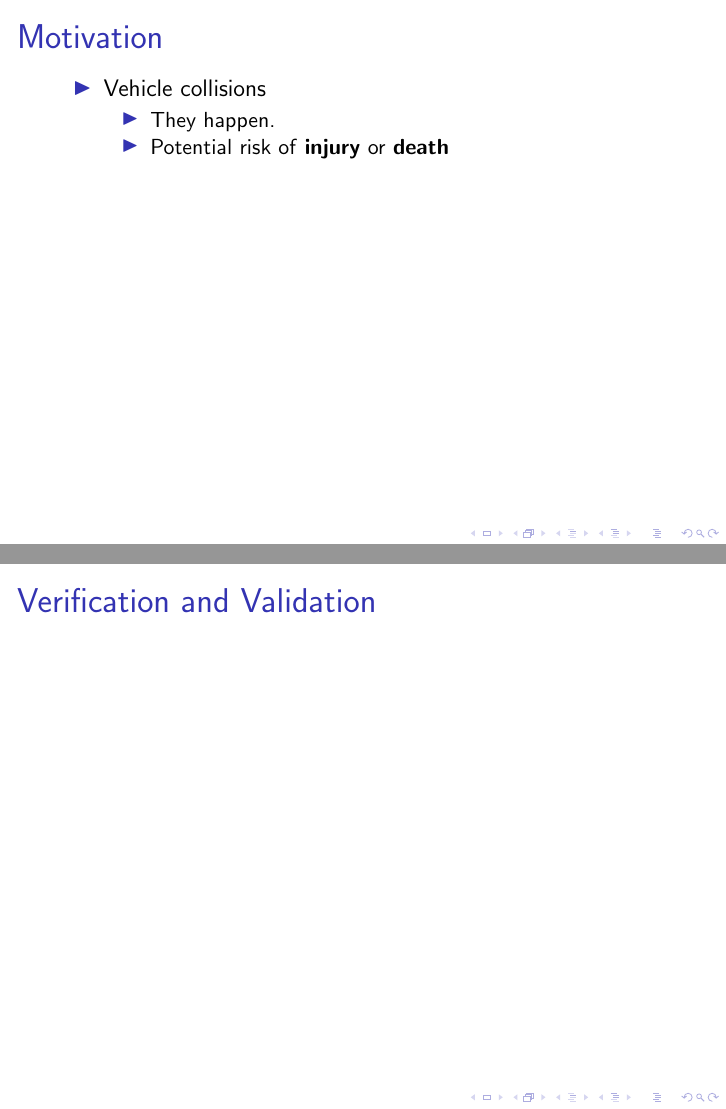
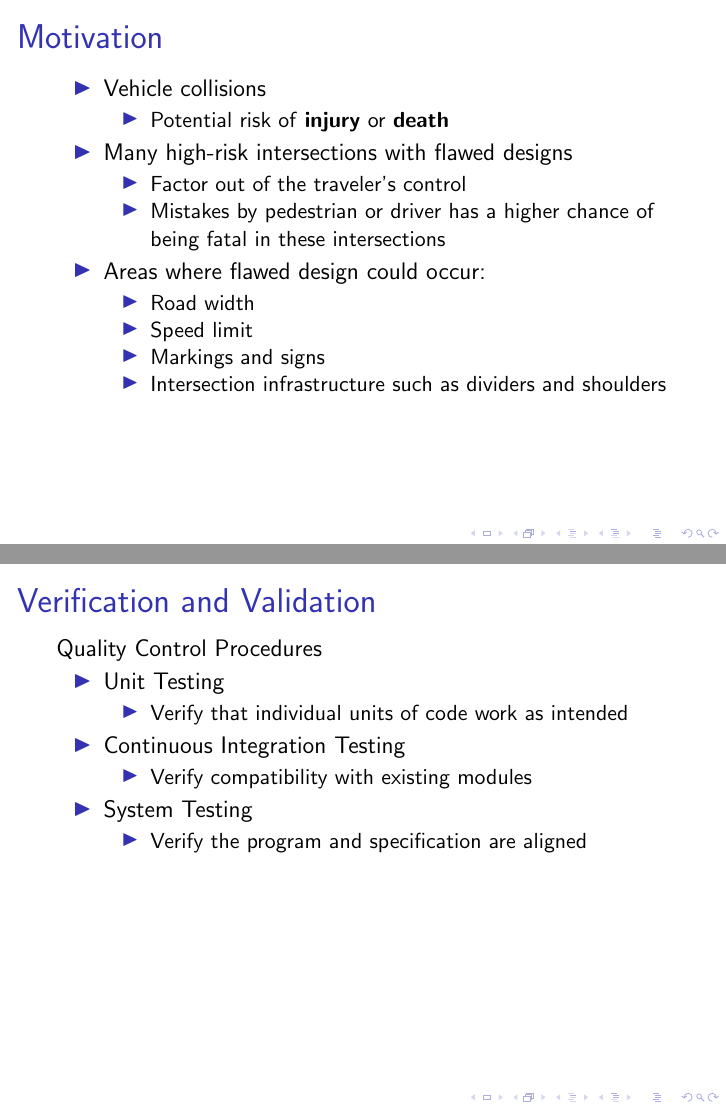
Before and after one commit to arkinmodi/NavSafe, LaTeX slides (FinalPresentation/presentation.tex): pages 4 and 8 of 9, joined at a grey line. Compiled offline with pdfLaTeX.

Commit message:
Completed multiple slides

```diff
--- a/FinalPresentation/presentation.tex
+++ b/FinalPresentation/presentation.tex
@@ -26,7 +26,7 @@
     Timothy Choy
 }
 \institute{Department of Software and Computing, McMaster University}
-\date{\today}
+\date{April 4, 2019}
 
 \begin{document}
 
@@ -64,8 +64,19 @@ Features required to accomplish this project:
 \begin{itemize}
     \item Vehicle collisions
     \begin{itemize}
-        \item They happen.
         \item Potential risk of \textbf{injury} or \textbf{death}
+    \end{itemize}
+    \item Many high-risk intersections with flawed designs
+    \begin{itemize}
+        \item Factor out of the traveler’s control
+        \item Mistakes by pedestrian or driver has a higher chance of being fatal in these intersections
+    \end{itemize}
+    \item Areas where flawed design could occur:
+    \begin{itemize}
+        \item Road width
+        \item Speed limit
+        \item Markings and signs
+        \item Intersection infrastructure such as dividers and shoulders
     \end{itemize}
 \end{itemize}
 \end{frame}
@@ -108,8 +126,25 @@ Features required to accomplish this project:
 \end{frame}
 %%%%%%%%%%%%%%%%%%%%%%%%%% Slide 8 %%%%%%%%%%%%%%%%%%%%%%%%%%%%%%%%%%%%%%%%%%%%%
 \begin{frame}
+
+% Verification and validation are independent procedures that are used together for checking that a product, service, or system meets requirements and specifications and that it fulfills its intended purpose.
+
 \frametitle{Verification and Validation}
-
+Quality Control Procedures
+\begin{itemize}
+    \item Unit Testing
+    \begin{itemize}
+        \item Verify that individual units of code work as intended
+    \end{itemize}
+    \item Continuous Integration Testing
+    \begin{itemize}
+        \item Verify compatibility with existing modules
+    \end{itemize}
+    \item System Testing
+    \begin{itemize}
+        \item Verify the program and specification are aligned
+    \end{itemize}
+\end{itemize}
 \end{frame}
 %%%%%%%%%%%%%%%%%%%%%%%%%% Slide 9 %%%%%%%%%%%%%%%%%%%%%%%%%%%%%%%%%%%%%%%%%%%%%
 \begin{frame}
```
Also changed, not shown: FinalPresentation/presentation.pdf, FinalPresentation/presentation.tex (9 more changed lines).
